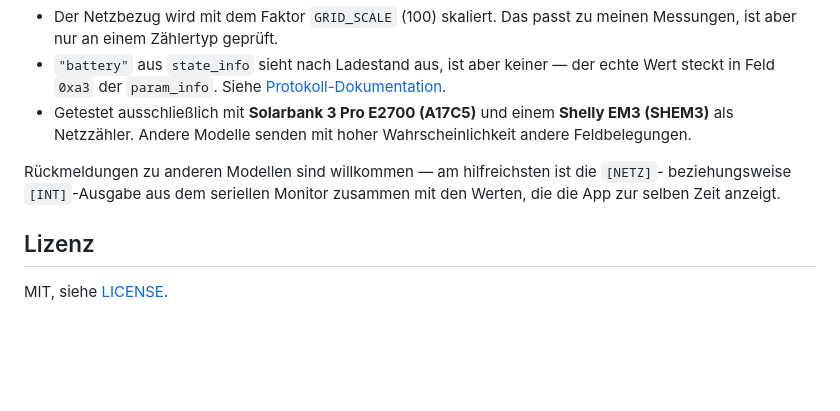
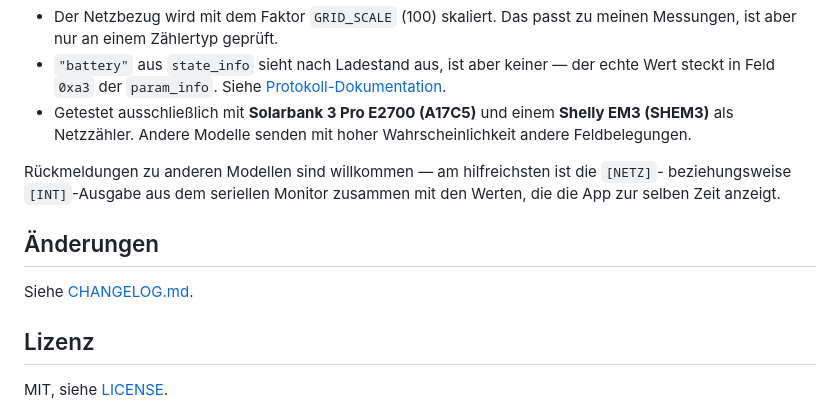
Before and after one commit to deffel6/anker-solix-display, a Markdown page: README.md, the part around the change. GitHub-like rendering; blank space fills up the shorter version.

```diff
--- a/README.md
+++ b/README.md
@@ -135,6 +135,10 @@ Rückmeldungen zu anderen Modellen sind willkommen — am hilfreichsten ist die
 `[NETZ]`- beziehungsweise `[INT]`-Ausgabe aus dem seriellen Monitor zusammen mit
 den Werten, die die App zur selben Zeit anzeigt.
 
+## Änderungen
+
+Siehe [CHANGELOG.md](CHANGELOG.md).
+
 ## Lizenz
 
 MIT, siehe [LICENSE](LICENSE).
```
Also changed, not shown: CHANGELOG.md (added, +80 -0 lines).
